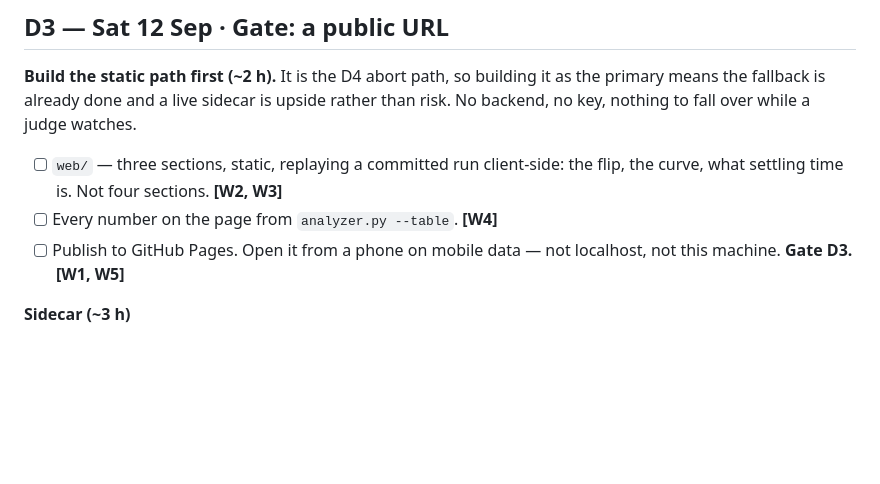
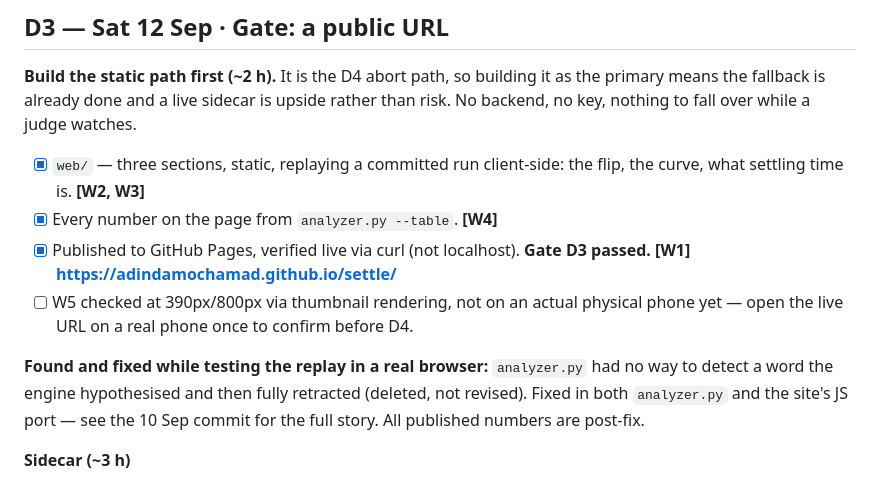
Before and after one commit to adindamochamad/settle, a Markdown page: docs/TODO.md, the part around the change. GitHub-like rendering; blank space fills up the shorter version.

Commit message:
Verify GitHub Pages is live, tick W1/W5
Confirmed via curl (not localhost): root redirects, web/index.html title
correct, data.json and chart.svg serve 200, corrected numbers (1,227) are
live rather than the pre-fix ones (1,314).

Co-Authored-By: Claude Sonnet 5 <noreply@anthropic.com>

```diff
--- a/docs/TODO.md
+++ b/docs/TODO.md
@@ -148,11 +148,20 @@ schedule assumed. Use the slack to start D3 early, not to polish.
 as the primary means the fallback is already done and a live sidecar is upside
 rather than risk. No backend, no key, nothing to fall over while a judge watches.
 
-- [ ] `web/` — three sections, static, replaying a committed run client-side:
-      the flip, the curve, what settling time is. Not four sections. **[W2, W3]**
-- [ ] Every number on the page from `analyzer.py --table`. **[W4]**
-- [ ] Publish to GitHub Pages. Open it from a phone on mobile data — not
-      localhost, not this machine. **Gate D3.** **[W1, W5]**
+- [x] `web/` — three sections, static, replaying a committed run client-side:
+      the flip, the curve, what settling time is. **[W2, W3]**
+- [x] Every number on the page from `analyzer.py --table`. **[W4]**
+- [x] Published to GitHub Pages, verified live via curl (not localhost).
+      **Gate D3 passed.** **[W1]**
+      **https://adindamochamad.github.io/settle/**
+- [ ] W5 checked at 390px/800px via thumbnail rendering, not on an actual
+      physical phone yet — open the live URL on a real phone once to confirm
+      before D4.
+
+**Found and fixed while testing the replay in a real browser:** `analyzer.py`
+had no way to detect a word the engine hypothesised and then fully retracted
+(deleted, not revised). Fixed in both `analyzer.py` and the site's JS port —
+see the 10 Sep commit for the full story. All published numbers are post-fix.
 
 **Sidecar (~3 h)**
 
```
Also changed, not shown: docs/DOD.md (+2 -2 lines).
